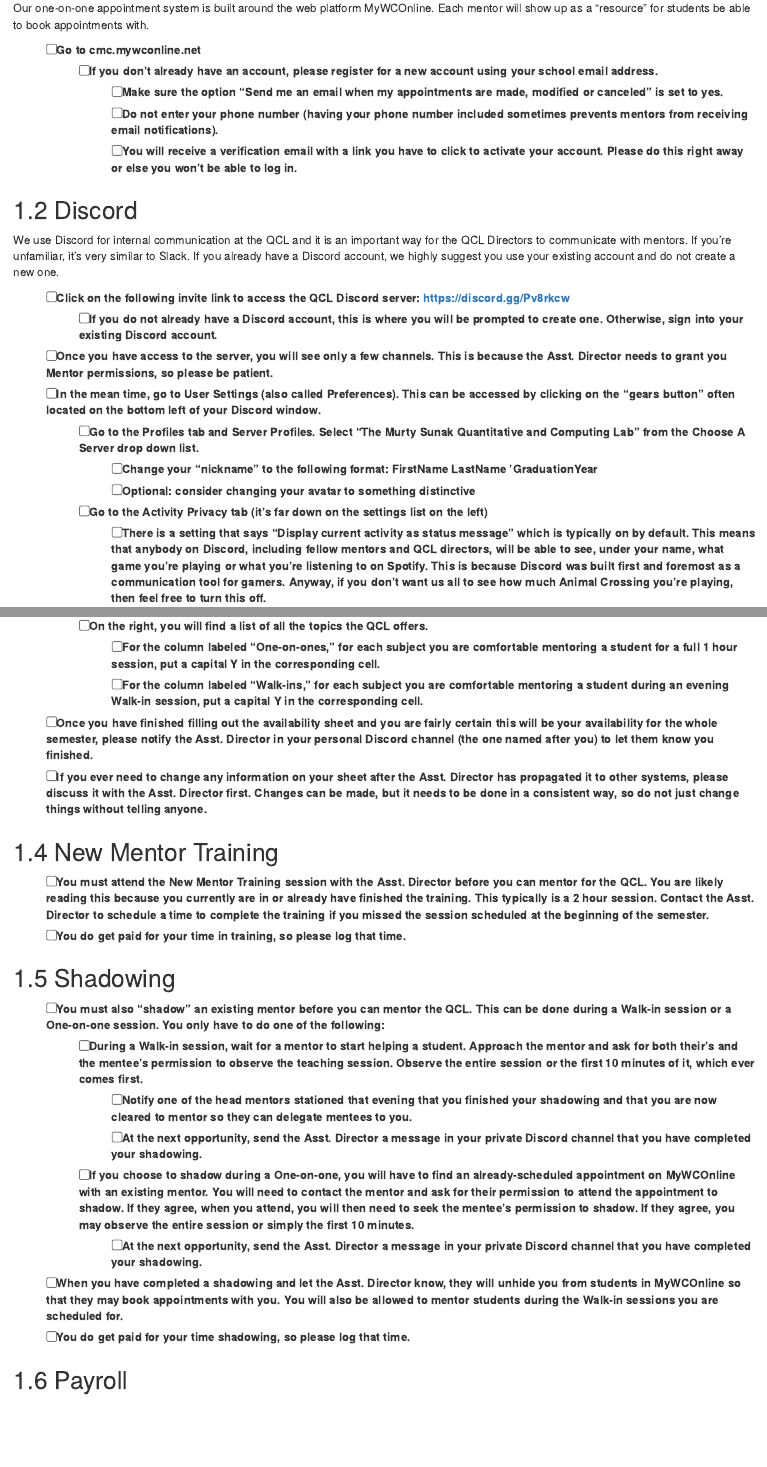
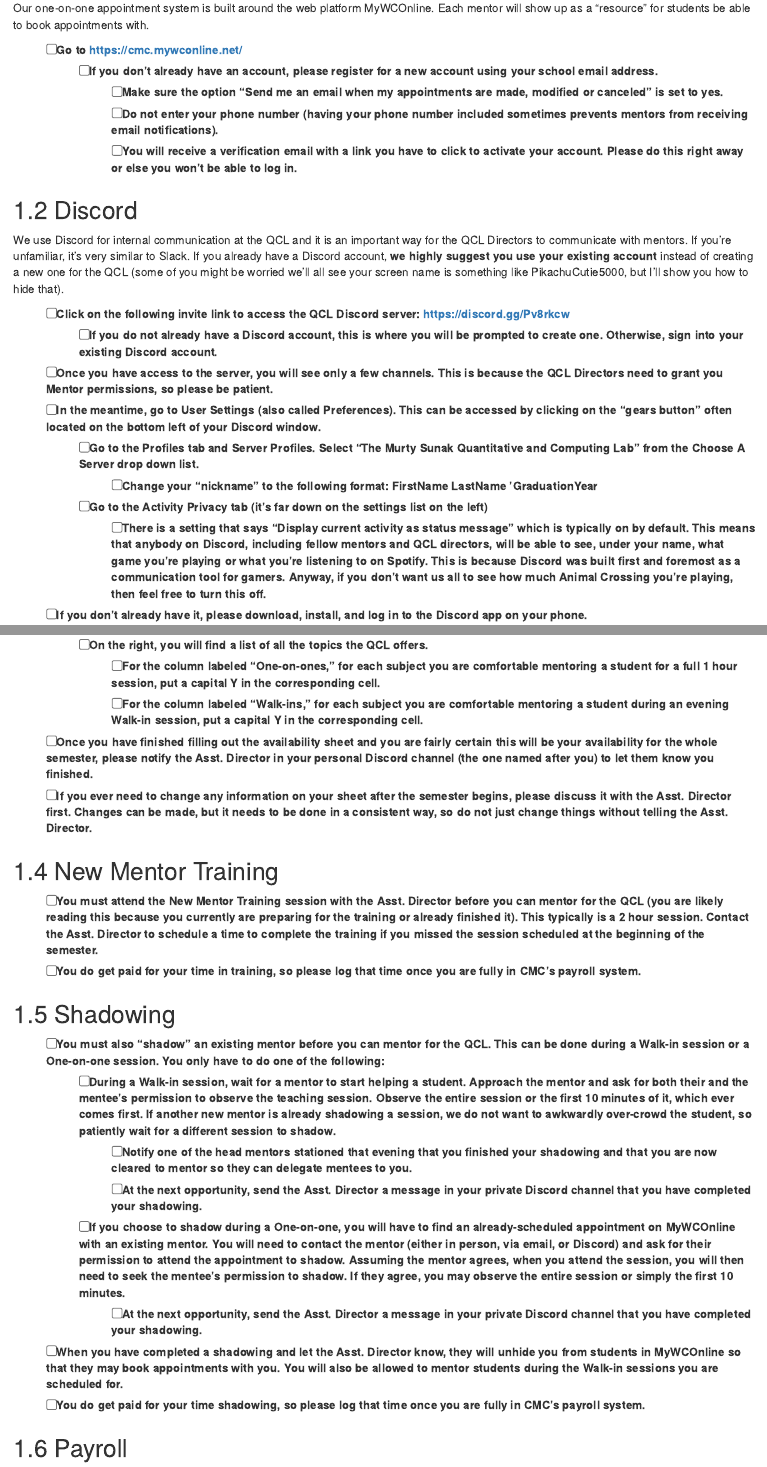
Before and after one commit to CMC-QCL/mentor-handbook, an R Markdown document (03-New_Mentor_Onboarding.Rmd): the page in a window 1100 px wide, from 150 px down, and a second part further down, joined at a grey line. Rendered offline with R 4.5, knitr and Pandoc, with nearby package versions; drawn as R Markdown's standard HTML page in place of the format the file asks for.

Commit message:
Update Onboarding

```diff
--- a/03-New_Mentor_Onboarding.Rmd
+++ b/03-New_Mentor_Onboarding.Rmd
@@ -5,22 +5,21 @@ Welcome to the QCL! Here's a list of everything you need to do to start mentorin
 ## MyWCOnline
 Our one-on-one appointment system is built around the web platform MyWCOnline. Each mentor will show up as a "resource" for students be able to book appointments with.
 
-- [ ]   Go to cmc.mywconline.net
+- [ ]   Go to https://cmc.mywconline.net/
   - [ ]   If you don't already have an account, please register for a new account using your school email address.
     - [ ]   Make sure the option "Send me an email when my appointments are made, modified or canceled" is set to yes.
-    - [ ]   Do not enter your phone number (having your phone number included sometimes prevents mentors from receiving email notifications).
+    - [ ]   Do **not** enter your phone number (having your phone number included sometimes prevents mentors from receiving email notifications).
     - [ ]   You will receive a verification email with a link you have to click to activate your account. Please do this right away or else you won't be able to log in.
 
 ## Discord
-We use Discord for internal communication at the QCL and it is an important way for the QCL Directors to communicate with mentors. If you're unfamiliar, it's very similar to Slack. If you already have a Discord account, we highly suggest you use your existing account and do not create a new one.
+We use Discord for internal communication at the QCL and it is an important way for the QCL Directors to communicate with mentors. If you're unfamiliar, it's very similar to Slack. If you already have a Discord account, **we highly suggest you use your existing account** instead of creating a new one for the QCL (some of you might be worried we'll all see your screen name is something like PikachuCutie5000, but I'll show you how to hide that).
 
 - [ ] Click on the following invite link to access the QCL Discord server: https://discord.gg/Pv8rkcw
   - [ ] If you do not already have a Discord account, this is where you will be prompted to create one. Otherwise, sign into your existing Discord account.
-- [ ] Once you have access to the server, you will see only a few channels. This is because the Asst. Director needs to grant you Mentor permissions, so please be patient.
-- [ ] In the mean time, go to User Settings (also called Preferences). This can be accessed by clicking on the "gears button" often located on the bottom left of your Discord window.
+- [ ] Once you have access to the server, you will see only a few channels. This is because the QCL Directors need to grant you Mentor permissions, so please be patient.
+- [ ] In the meantime, go to User Settings (also called Preferences). This can be accessed by clicking on the "gears button" often located on the bottom left of your Discord window.
   - [ ] Go to the Profiles tab and Server Profiles. Select "The Murty Sunak Quantitative and Computing Lab" from the Choose A Server drop down list.
     - [ ] Change your "nickname" to the following format: FirstName LastName 'GraduationYear
-    - [ ] Optional: consider changing your avatar to something distinctive
   - [ ] Go to the Activity Privacy tab (it's far down on the settings list on the left)
     - [ ] There is a setting that says "Display current activity as status message" which is typically on by default. This means that anybody on Discord, including fellow mentors and QCL directors, will be able to see, under your name, what game you're playing or what you're listening to on Spotify. This is because Discord was built first and foremost as a communication tool for gamers. Anyway, if you don't want us all to see how much Animal Crossing you're playing, then feel free to turn this off.
 - [ ] If you don't already have it, please download, install, and log in to the Discord app on your phone.
@@ -41,20 +40,20 @@ The Availability Spreadsheet is a Google Sheet in which you will convey your Wal
     - [ ] For the column labeled "One-on-ones," for each subject you are comfortable mentoring a student for a full 1 hour session, put a capital Y in the corresponding cell.
     - [ ] For the column labeled "Walk-ins," for each subject you are comfortable mentoring a student during an evening Walk-in session, put a capital Y in the corresponding cell.
 - [ ] Once you have finished filling out the availability sheet and you are fairly certain this will be your availability for the whole semester, please notify the Asst. Director in your personal Discord channel (the one named after you) to let them know you finished.
-- [ ] If you ever need to change any information on your sheet after the Asst. Director has propagated it to other systems, please discuss it with the Asst. Director first. Changes can be made, but it needs to be done in a consistent way, so do not just change things without telling anyone.
+- [ ] If you ever need to change any information on your sheet after the semester begins, please discuss it with the Asst. Director first. Changes can be made, but it needs to be done in a consistent way, so do not just change things without telling the Asst. Director.
 
 ## New Mentor Training
-- [ ] You must attend the New Mentor Training session with the Asst. Director before you can mentor for the QCL. You are likely reading this because you currently are in or already have finished the training. This typically is a 2 hour session. Contact the Asst. Director to schedule a time to complete the training if you missed the session scheduled at the beginning of the semester.
-- [ ] You do get paid for your time in training, so please log that time.
+- [ ] You must attend the New Mentor Training session with the Asst. Director before you can mentor for the QCL (you are likely reading this because you currently are preparing for the training or already finished it). This typically is a 2 hour session. Contact the Asst. Director to schedule a time to complete the training if you missed the session scheduled at the beginning of the semester.
+- [ ] You do get paid for your time in training, so please log that time once you are fully in CMC's payroll system.
 
 ## Shadowing
-- [ ] You must also "shadow" an existing mentor before you can mentor the QCL. This can be done during a Walk-in session or a One-on-one session. You only have to do one of the following:
-  - [ ] During a Walk-in session, wait for a mentor to start helping a student. Approach the mentor and ask for both their's and the mentee's permission to observe the teaching session. Observe the entire session or the first 10 minutes of it, which ever comes first.
+- [ ] You must also "shadow" an existing mentor before you can mentor for the QCL. This can be done during a Walk-in session or a One-on-one session. You only have to do one of the following:
+  - [ ] During a Walk-in session, wait for a mentor to start helping a student. Approach the mentor and ask for both their and the mentee's permission to observe the teaching session. Observe the entire session or the first 10 minutes of it, which ever comes first. If another new mentor is already shadowing a session, we do not want to awkwardly over-crowd the student, so patiently wait for a different session to shadow.
     - [ ] Notify one of the head mentors stationed that evening that you finished your shadowing and that you are now cleared to mentor so they can delegate mentees to you.
     - [ ] At the next opportunity, send the Asst. Director a message in your private Discord channel that you have completed your shadowing.
-  - [ ] If you choose to shadow during a One-on-one, you will have to find an already-scheduled appointment on MyWCOnline with an existing mentor. You will need to contact the mentor and ask for their permission to attend the appointment to shadow. If they agree, when you attend, you will then need to seek the mentee's permission to shadow. If they agree, you may observe the entire session or simply the first 10 minutes.
+  - [ ] If you choose to shadow during a One-on-one, you will have to find an already-scheduled appointment on MyWCOnline with an existing mentor. You will need to contact the mentor (either in person, via email, or Discord) and ask for their permission to attend the appointment to shadow. Assuming the mentor agrees, when you attend the session, you will then need to seek the mentee's permission to shadow. If they agree, you may observe the entire session or simply the first 10 minutes.
     - [ ] At the next opportunity, send the Asst. Director a message in your private Discord channel that you have completed your shadowing.
 - [ ] When you have completed a shadowing and let the Asst. Director know, they will unhide you from students in MyWCOnline so that they may book appointments with you. You will also be allowed to mentor students during the Walk-in sessions you are scheduled for.
-- [ ] You do get paid for your time shadowing, so please log that time.
+- [ ] You do get paid for your time shadowing, so please log that time once you are fully in CMC's payroll system.
 
 ## Payroll
```
Also changed, not shown: docs/search_index.json, 03-New_Mentor_Onboarding.Rmd (14 more changed lines), 2 other files.
